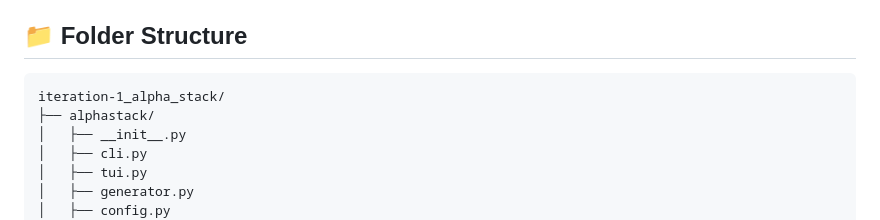
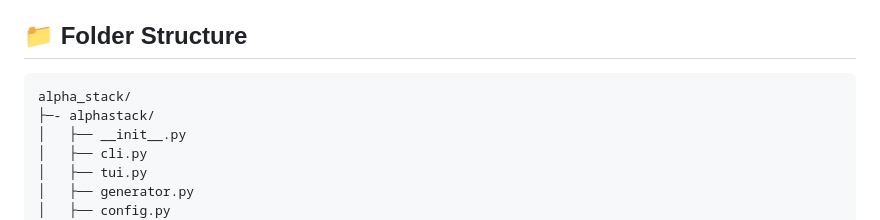
Before and after one commit to HyperKuvid-Labs/alpha-stack, a Markdown page: README.md, the part around the change. GitHub-like rendering.

````diff
--- a/README.md
+++ b/README.md
@@ -20,8 +20,8 @@ The tool uses a multi-agent system with planners and correctors to iteratively i
 ## 📁 Folder Structure
 
 ```
-iteration-1_alpha_stack/
-├── alphastack/
+alpha_stack/
+├─- alphastack/
 │   ├── __init__.py
 │   ├── cli.py
 │   ├── tui.py
````
